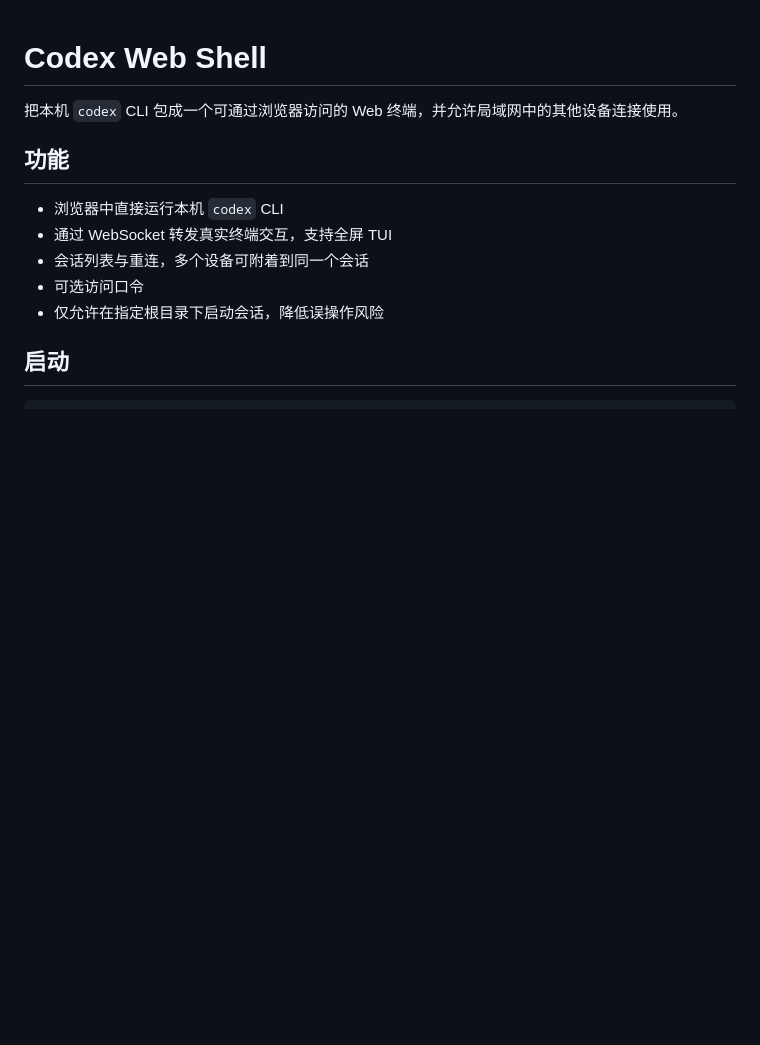
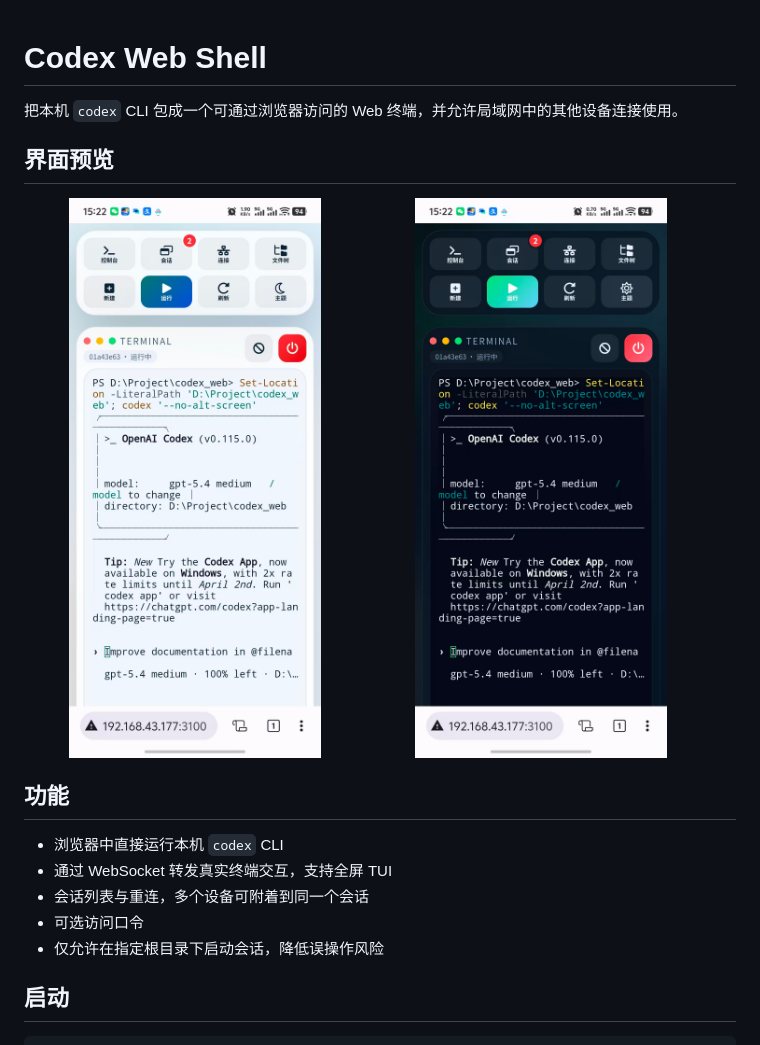
Before and after one commit to ozbl/codex_web, a Markdown page: README.md, the part around the change. GitHub-like rendering; pictures changed too: light.jpg (added), night.jpg (added); blank space fills up the shorter version.

Commit message:
预览图

```diff
--- a/README.md
+++ b/README.md
@@ -1,6 +1,11 @@
 # Codex Web Shell
 
 把本机 `codex` CLI 包成一个可通过浏览器访问的 Web 终端，并允许局域网中的其他设备连接使用。
+
+## 界面预览
+
+<img src="light.jpg" alt="浅色模式预览" width="48%" />
+<img src="night.jpg" alt="深色模式预览" width="48%" />
 
 ## 功能
 
```
